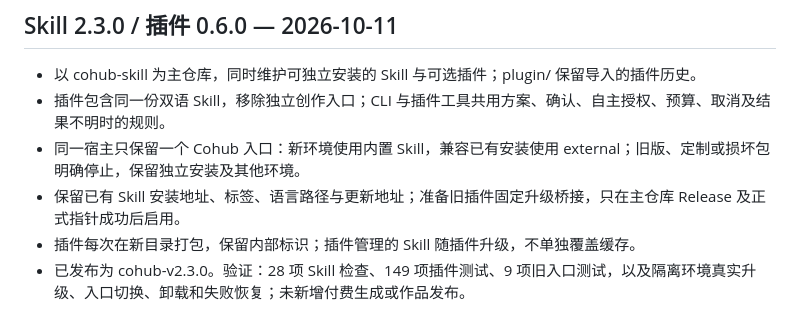
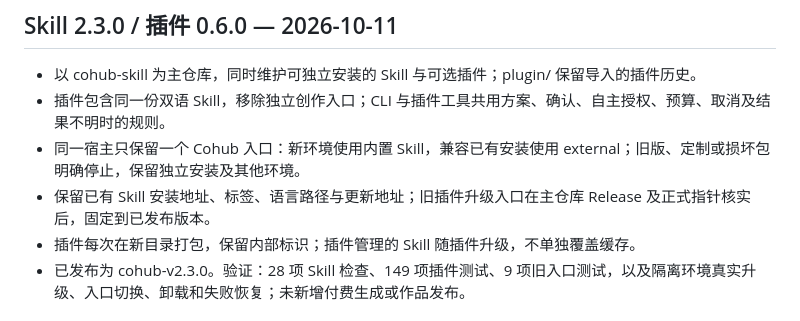
Before and after one commit to atou42/cohub-skill, a Markdown page: CHANGELOG.zh-CN.md, the part around the change. Drawn GitHub-style.

```diff
--- a/CHANGELOG.zh-CN.md
+++ b/CHANGELOG.zh-CN.md
@@ -5,7 +5,7 @@
 - 以 cohub-skill 为主仓库，同时维护可独立安装的 Skill 与可选插件；plugin/ 保留导入的插件历史。
 - 插件包含同一份双语 Skill，移除独立创作入口；CLI 与插件工具共用方案、确认、自主授权、预算、取消及结果不明时的规则。
 - 同一宿主只保留一个 Cohub 入口：新环境使用内置 Skill，兼容已有安装使用 external；旧版、定制或损坏包明确停止，保留独立安装及其他环境。
-- 保留已有 Skill 安装地址、标签、语言路径与更新地址；准备旧插件固定升级桥接，只在主仓库 Release 及正式指针成功后启用。
+- 保留已有 Skill 安装地址、标签、语言路径与更新地址；旧插件升级入口在主仓库 Release 及正式指针核实后，固定到已发布版本。
 - 插件每次在新目录打包，保留内部标识；插件管理的 Skill 随插件升级，不单独覆盖缓存。
 - 已发布为 cohub-v2.3.0。验证：28 项 Skill 检查、149 项插件测试、9 项旧入口测试，以及隔离环境真实升级、入口切换、卸载和失败恢复；未新增付费生成或作品发布。
 
```
Also changed, not shown: CHANGELOG.md (+1 -1 lines), docs/统一安装验收.md (+1 -0 lines).
